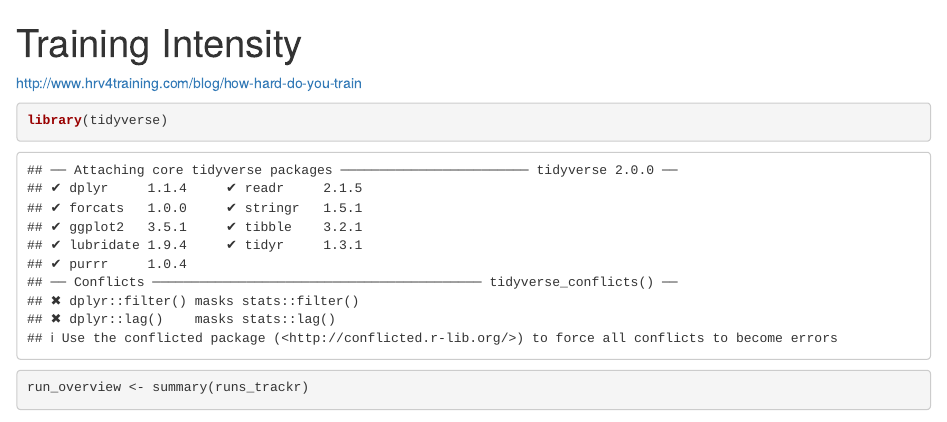
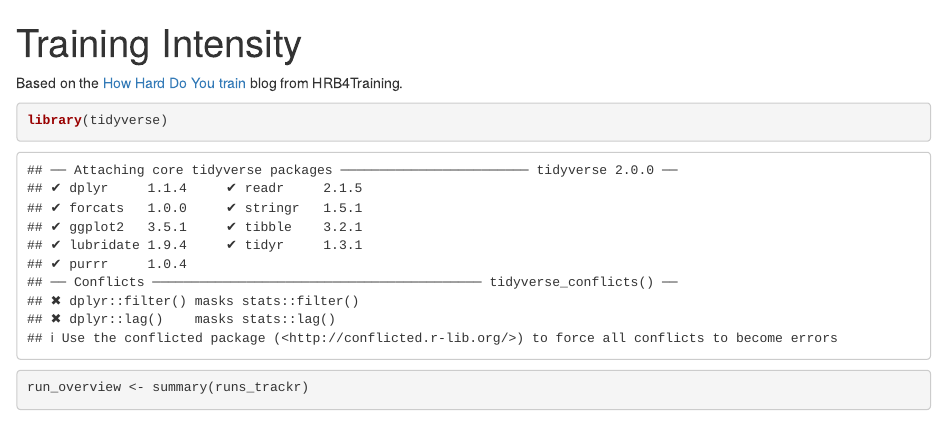
Before and after one commit to davidski/running-analysis, an R Markdown document (training_intensity.Rmd): the page in a window 1100 px wide, from its top. Rendered offline with R 4.5, knitr and Pandoc, with nearby package versions; some code elsewhere in the file could not run offline.

Commit message:
Update notes on source material.

````diff
--- a/training_intensity.Rmd
+++ b/training_intensity.Rmd
@@ -3,7 +3,8 @@ title: "Training Intensity"
 output: html_notebook
 ---
 
-http://www.hrv4training.com/blog/how-hard-do-you-train
+Based on the [How Hard Do You train](http://www.hrv4training.com/blog/how-hard-do-you-train)
+blog from HRB4Training.
 
 ```{r setup}
 library(tidyverse)
````
